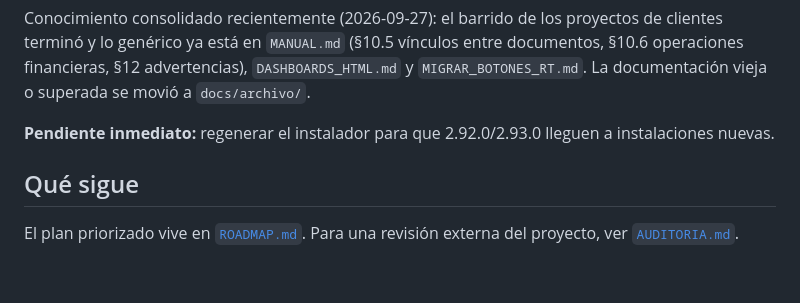
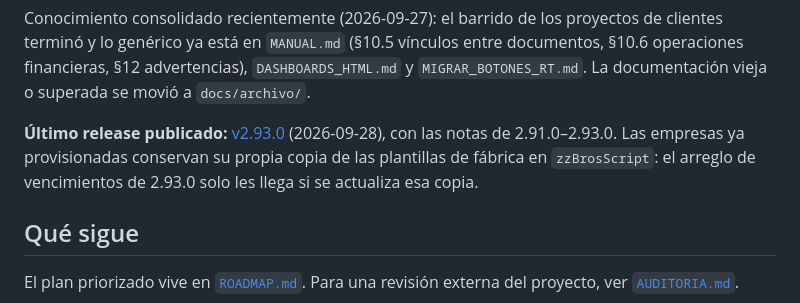
Before and after one commit to DonPapiCandelas/BrosLMVTotal, a Markdown page: docs/ESTADO.md, the part around the change. Drawn GitHub-style; blank space fills up the shorter version.

Commit message:
docs: release v2.93.0 publicado -- ESTADO y ROADMAP al día
Co-Authored-By: Claude Opus 5.5 <noreply@anthropic.com>

```diff
--- a/docs/ESTADO.md
+++ b/docs/ESTADO.md
@@ -41,8 +41,10 @@ terminó y lo genérico ya está en `MANUAL.md` (§10.5 vínculos entre document
 operaciones financieras, §12 advertencias), `DASHBOARDS_HTML.md` y `MIGRAR_BOTONES_RT.md`.
 La documentación vieja o superada se movió a `docs/archivo/`.
 
-**Pendiente inmediato:** regenerar el instalador para que 2.92.0/2.93.0 lleguen a
-instalaciones nuevas.
+**Último release publicado:** [v2.93.0](https://github.com/DonPapiCandelas/BrosLMVTotal/releases/tag/v2.93.0)
+(2026-09-28), con las notas de 2.91.0–2.93.0. Las empresas ya provisionadas conservan su
+propia copia de las plantillas de fábrica en `zzBrosScript`: el arreglo de vencimientos de
+2.93.0 solo les llega si se actualiza esa copia.
 
 ## Qué sigue
 
```
Also changed, not shown: docs/ROADMAP.md (+1 -1 lines).
